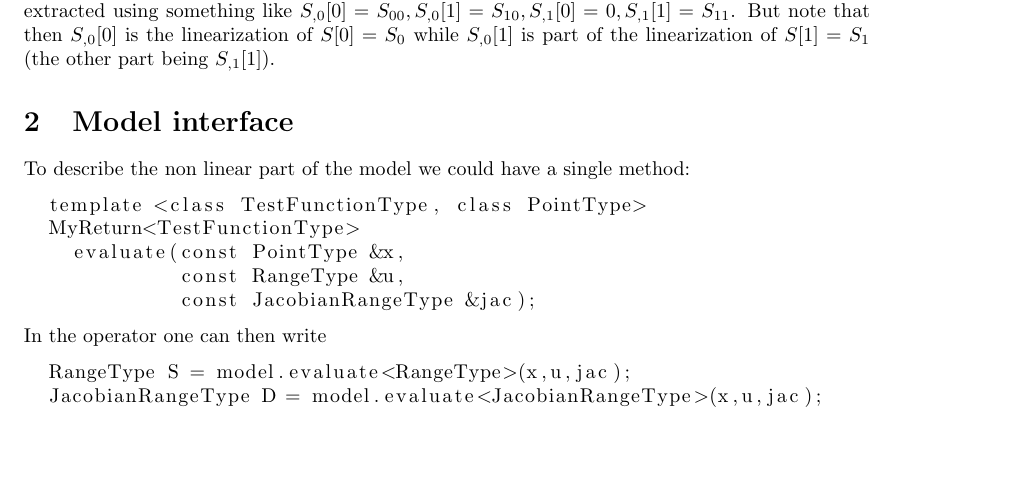
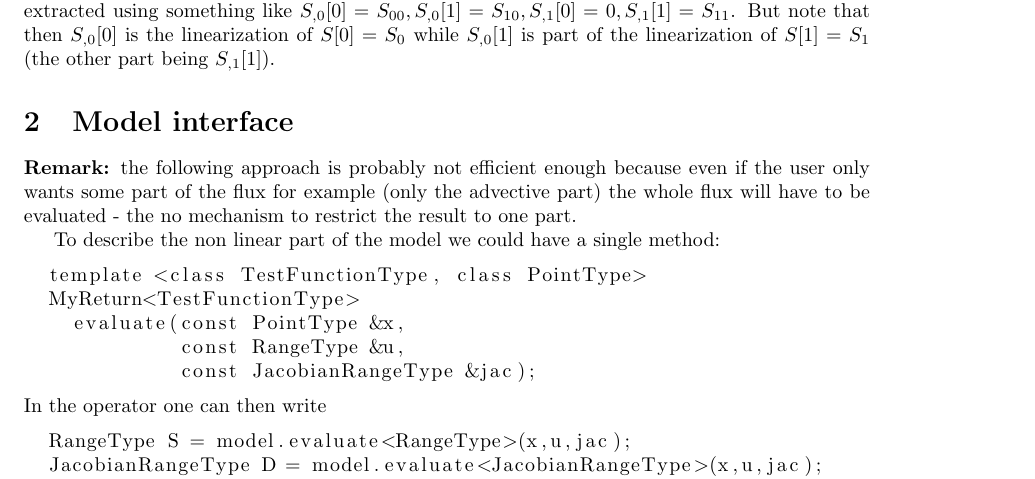
Before and after one commit to adedner/dune-fempy, a LaTeX document (doc/model.tex): part of the page, cut so that both start at the same text, the shorter picture padded with empty space. Compiled offline with pdfLaTeX.

Commit message:
added a remark concerning an efficiency issue

```diff
--- a/doc/model.tex
+++ b/doc/model.tex
@@ -53,6 +53,11 @@ $S_{,0}[1]$ is part of the linearization of $S[1]=S_1$
 
 \section{Model interface}
 
+{\bf Remark:} the following approach is probably not efficient enough because even if
+the user only wants some part of the flux for example (only the advective part) the
+whole flux will have to be evaluated - the no mechanism to restrict the result to one
+part.
+
 To describe the non linear part of the model we could have a single method:
 \begin{lstlisting}
   template <class TestFunctionType, class PointType>
```
